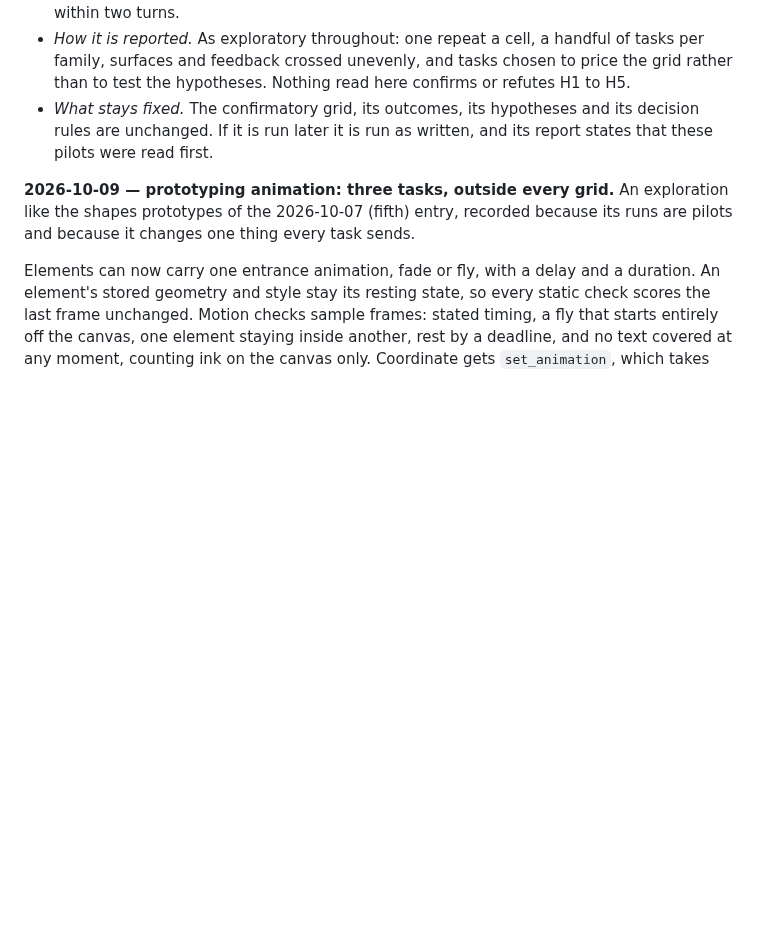
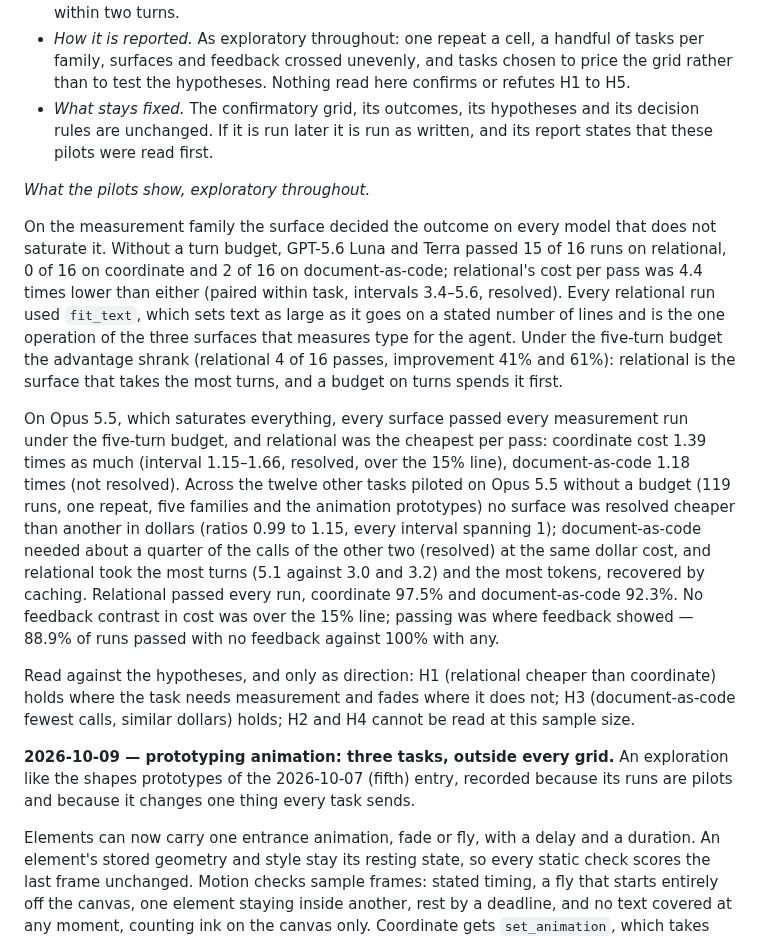
Before and after one commit to swissspidy/canvas, a Markdown page: docs/PREREGISTRATION.md, the part around the change. Rendered like a GitHub page; blank space fills up the shorter version.

Commit message:
Record what the unblinded pilots show, as exploratory results
Co-Authored-By: Claude Opus 5.5 <noreply@anthropic.com>
Claude-Session: https://claude.ai/code/session_01L2FuC8Lw8fvDbpNu3fs9wX

```diff
--- a/docs/PREREGISTRATION.md
+++ b/docs/PREREGISTRATION.md
@@ -784,6 +784,38 @@ already paid for are unblinded instead, as an exploratory analysis under §11:
   its decision rules are unchanged. If it is run later it is run as written,
   and its report states that these pilots were read first.
 
+*What the pilots show, exploratory throughout.*
+
+On the measurement family the surface decided the outcome on every model
+that does not saturate it. Without a turn budget, GPT-5.6 Luna and Terra
+passed 15 of 16 runs on relational, 0 of 16 on coordinate and 2 of 16 on
+document-as-code; relational's cost per pass was 4.4 times lower than either
+(paired within task, intervals 3.4–5.6, resolved). Every relational run used
+`fit_text`, which sets text as large as it goes on a stated number of lines
+and is the one operation of the three surfaces that measures type for the
+agent. Under the five-turn budget the advantage shrank (relational 4 of 16
+passes, improvement 41% and 61%): relational is the surface that takes the
+most turns, and a budget on turns spends it first.
+
+On Opus 5.5, which saturates everything, every surface passed every
+measurement run under the five-turn budget, and relational was the cheapest
+per pass: coordinate cost 1.39 times as much (interval 1.15–1.66, resolved,
+over the 15% line), document-as-code 1.18 times (not resolved). Across the
+twelve other tasks piloted on Opus 5.5 without a budget (119 runs, one repeat,
+five families and the animation prototypes) no surface was resolved cheaper
+than another in dollars (ratios 0.99 to 1.15, every interval spanning 1);
+document-as-code needed about a quarter of the calls of the other two
+(resolved) at the same dollar cost, and relational took the most turns (5.1
+against 3.0 and 3.2) and the most tokens, recovered by caching. Relational
+passed every run, coordinate 97.5% and document-as-code 92.3%. No feedback
+contrast in cost was over the 15% line; passing was where feedback showed —
+88.9% of runs passed with no feedback against 100% with any.
+
+Read against the hypotheses, and only as direction: H1 (relational cheaper
+than coordinate) holds where the task needs measurement and fades where it
+does not; H3 (document-as-code fewest calls, similar dollars) holds; H2 and
+H4 cannot be read at this sample size.
+
 **2026-10-09 — prototyping animation: three tasks, outside every grid.** An
 exploration like the shapes prototypes of the 2026-10-07 (fifth) entry,
 recorded because its runs are pilots and because it changes one thing every
```
